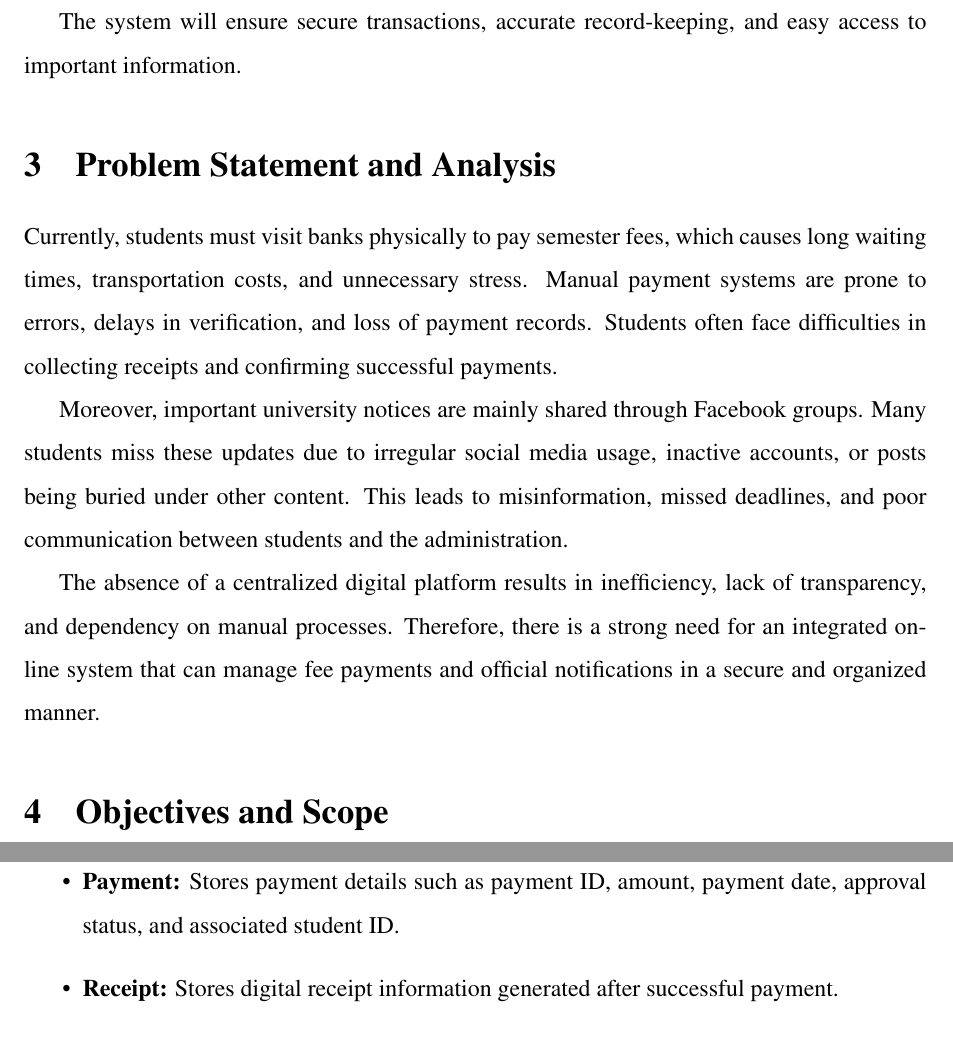
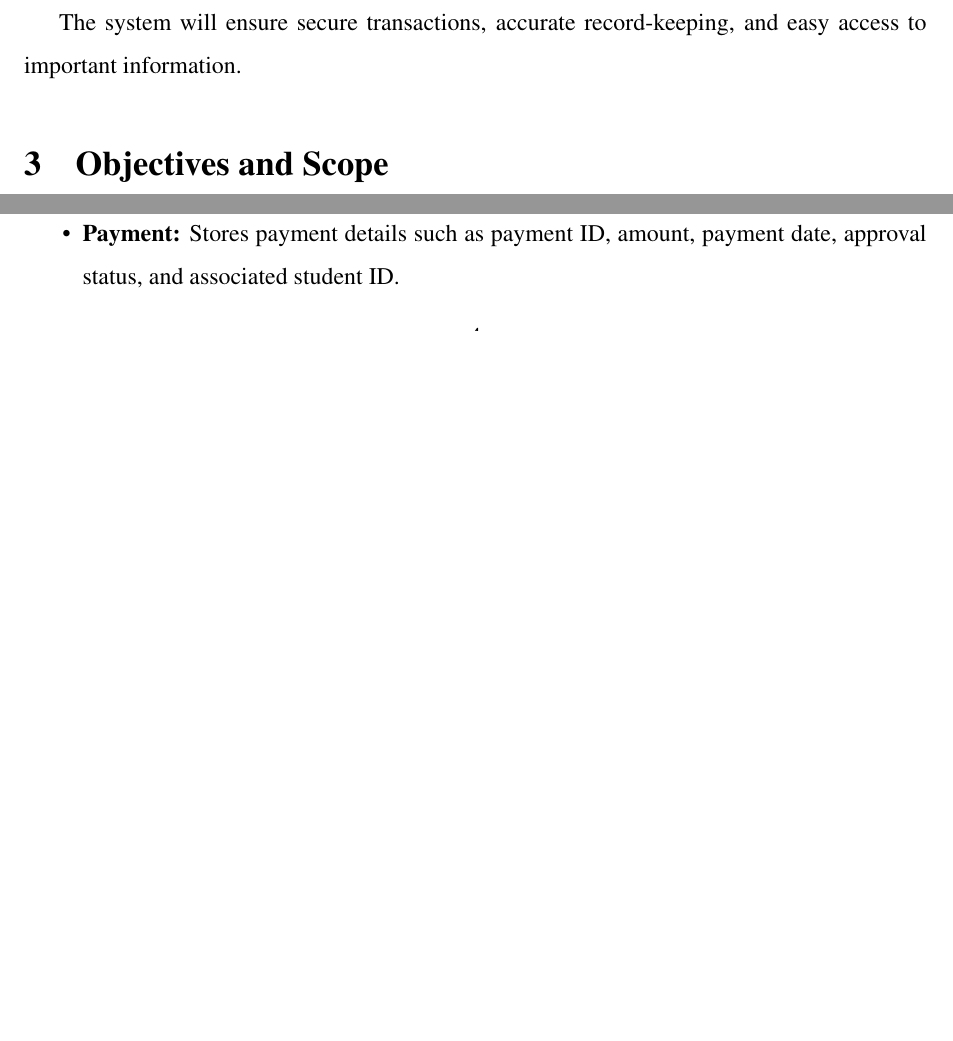
Before and after one commit to proggamitra9/Software-Engineering-Lab-Report, a LaTeX document (report.tex): two parts of pages 2 and 5 of 6 before the commit and two parts of pages 2 and 4 of 6 after it, joined at a grey line, cut so that both start at the same text, the shorter picture padded with empty space. Compiled offline with pdfLaTeX.

Commit message:
Removed a section

```diff
--- a/report.tex
+++ b/report.tex
@@ -45,13 +45,6 @@ University administrators will be able to:
 \end{itemize}
 
 The system will ensure secure transactions, accurate record-keeping, and easy access to important information.
-\section{Problem Statement and Analysis}
-
-Currently, students must visit banks physically to pay semester fees, which causes long waiting times, transportation costs, and unnecessary stress. Manual payment systems are prone to errors, delays in verification, and loss of payment records. Students often face difficulties in collecting receipts and confirming successful payments.
-
-Moreover, important university notices are mainly shared through Facebook groups. Many students miss these updates due to irregular social media usage, inactive accounts, or posts being buried under other content. This leads to misinformation, missed deadlines, and poor communication between students and the administration.
-
-The absence of a centralized digital platform results in inefficiency, lack of transparency, and dependency on manual processes. Therefore, there is a strong need for an integrated online system that can manage fee payments and official notifications in a secure and organized manner.
 
 \section{Objectives and Scope}
 
```
Also changed, not shown: report.pdf.
